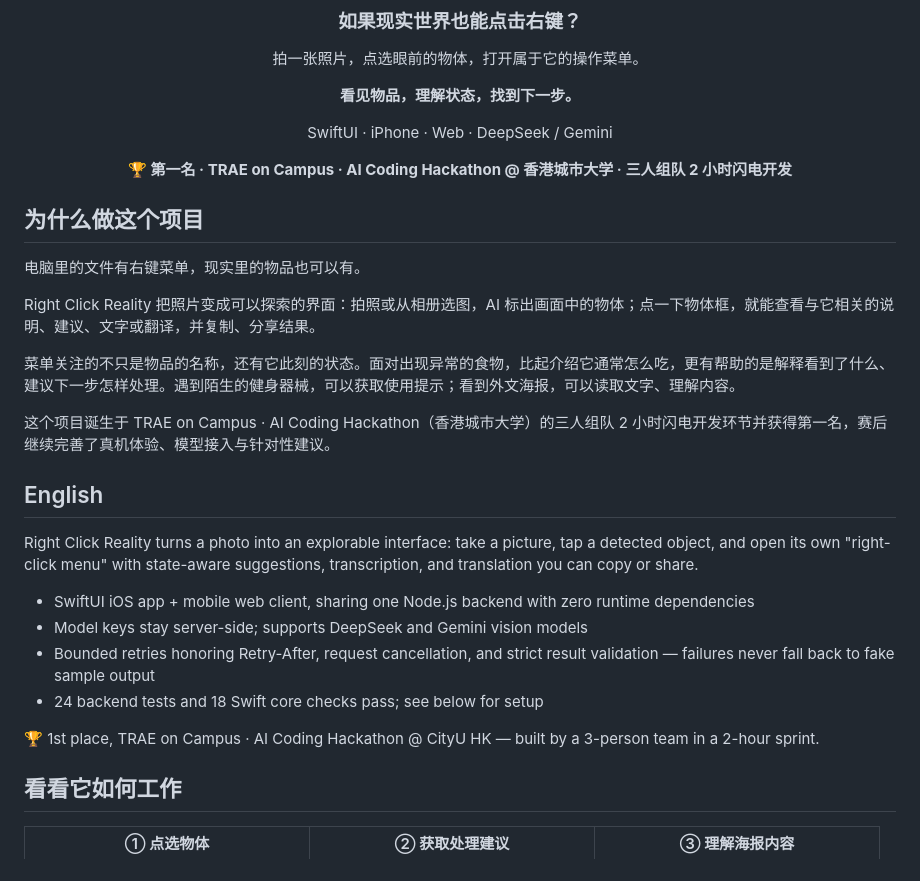
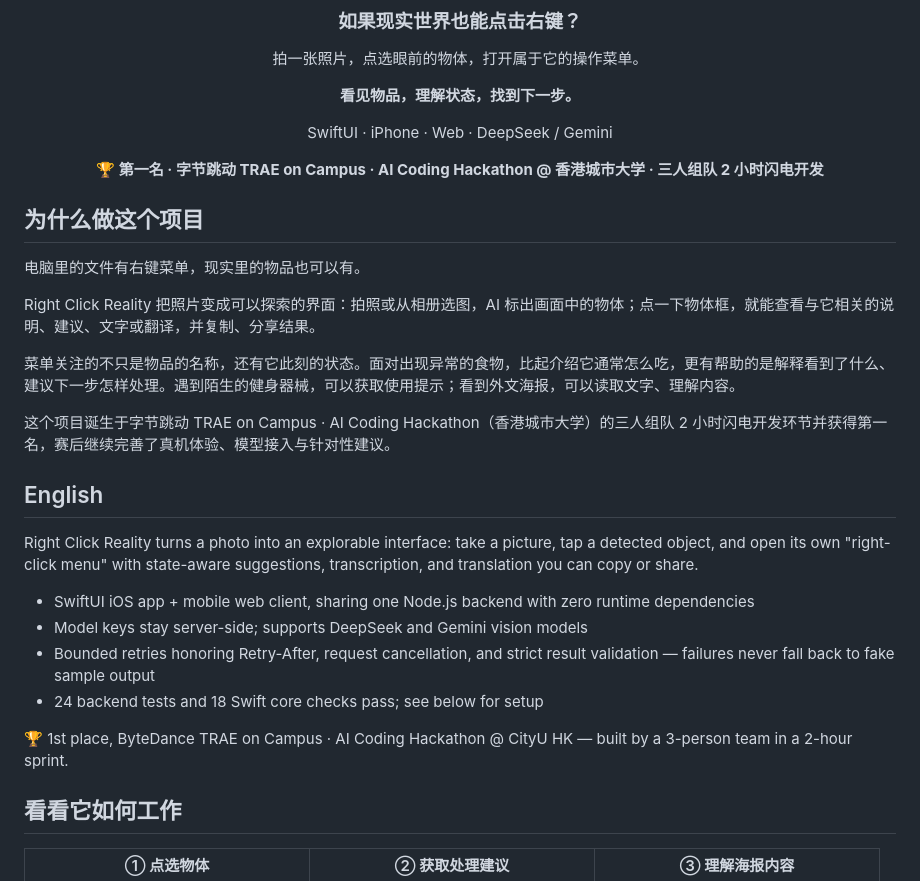
Before and after one commit to why5292/right-click-reality, a Markdown page: README.md, the part around the change. Rendered like a GitHub page.

Commit message:
docs: credit ByteDance TRAE team as hackathon organizer

```diff
--- a/README.md
+++ b/README.md
@@ -10,7 +10,7 @@
 
 SwiftUI · iPhone · Web · DeepSeek / Gemini
 
-**🏆 第一名 · TRAE on Campus · AI Coding Hackathon @ 香港城市大学 · 三人组队 2 小时闪电开发**
+**🏆 第一名 · 字节跳动 TRAE on Campus · AI Coding Hackathon @ 香港城市大学 · 三人组队 2 小时闪电开发**
 
 </div>
 
@@ -22,7 +22,7 @@ Right Click Reality 把照片变成可以探索的界面：拍照或从相册选
 
 菜单关注的不只是物品的名称，还有它此刻的状态。面对出现异常的食物，比起介绍它通常怎么吃，更有帮助的是解释看到了什么、建议下一步怎样处理。遇到陌生的健身器械，可以获取使用提示；看到外文海报，可以读取文字、理解内容。
 
-这个项目诞生于 TRAE on Campus · AI Coding Hackathon（香港城市大学）的三人组队 2 小时闪电开发环节并获得第一名，赛后继续完善了真机体验、模型接入与针对性建议。
+这个项目诞生于字节跳动 TRAE on Campus · AI Coding Hackathon（香港城市大学）的三人组队 2 小时闪电开发环节并获得第一名，赛后继续完善了真机体验、模型接入与针对性建议。
 
 ## English
 
@@ -33,7 +33,7 @@ Right Click Reality turns a photo into an explorable interface: take a picture,
 - Bounded retries honoring Retry-After, request cancellation, and strict result validation — failures never fall back to fake sample output
 - 24 backend tests and 18 Swift core checks pass; see below for setup
 
-🏆 1st place, TRAE on Campus · AI Coding Hackathon @ CityU HK — built by a 3-person team in a 2-hour sprint.
+🏆 1st place, ByteDance TRAE on Campus · AI Coding Hackathon @ CityU HK — built by a 3-person team in a 2-hour sprint.
 
 ## 看看它如何工作
 
```
